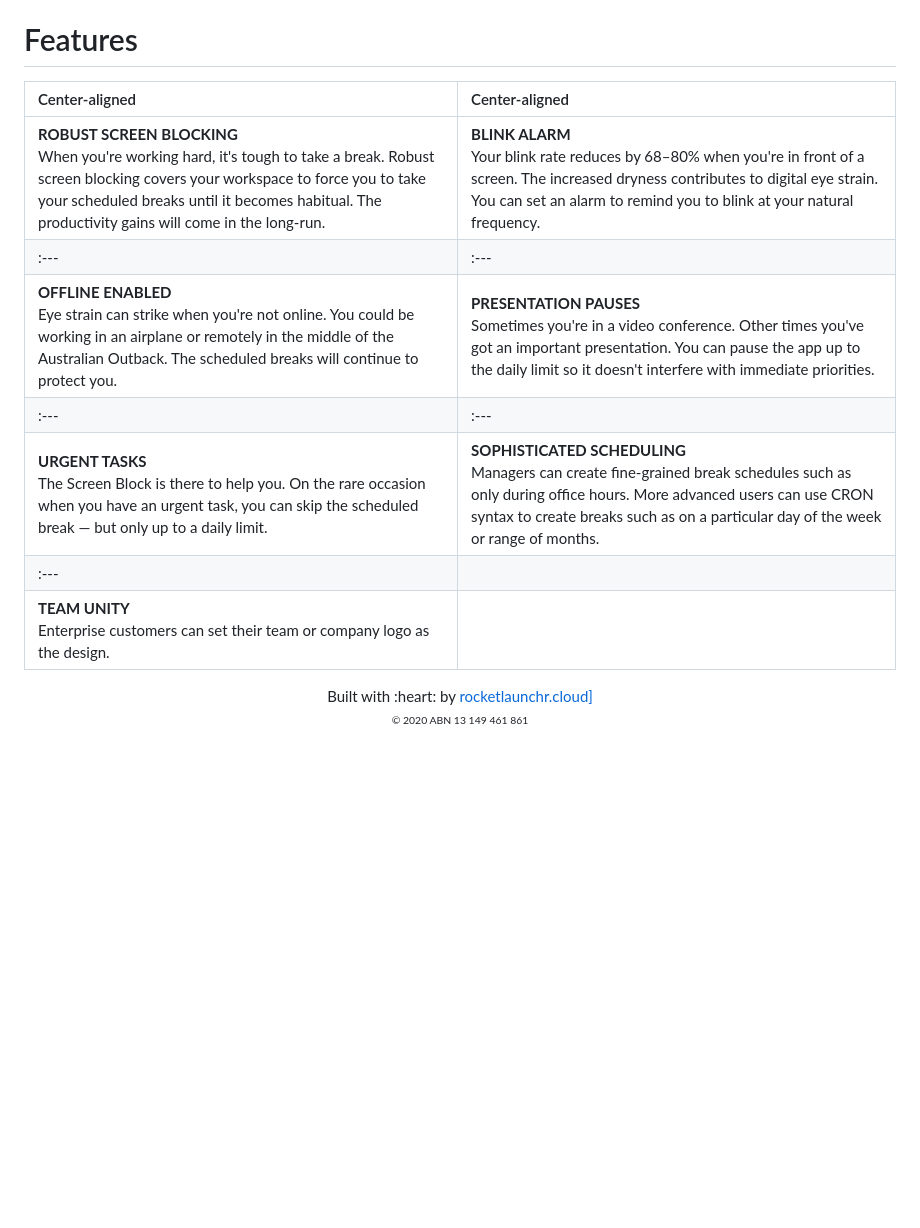
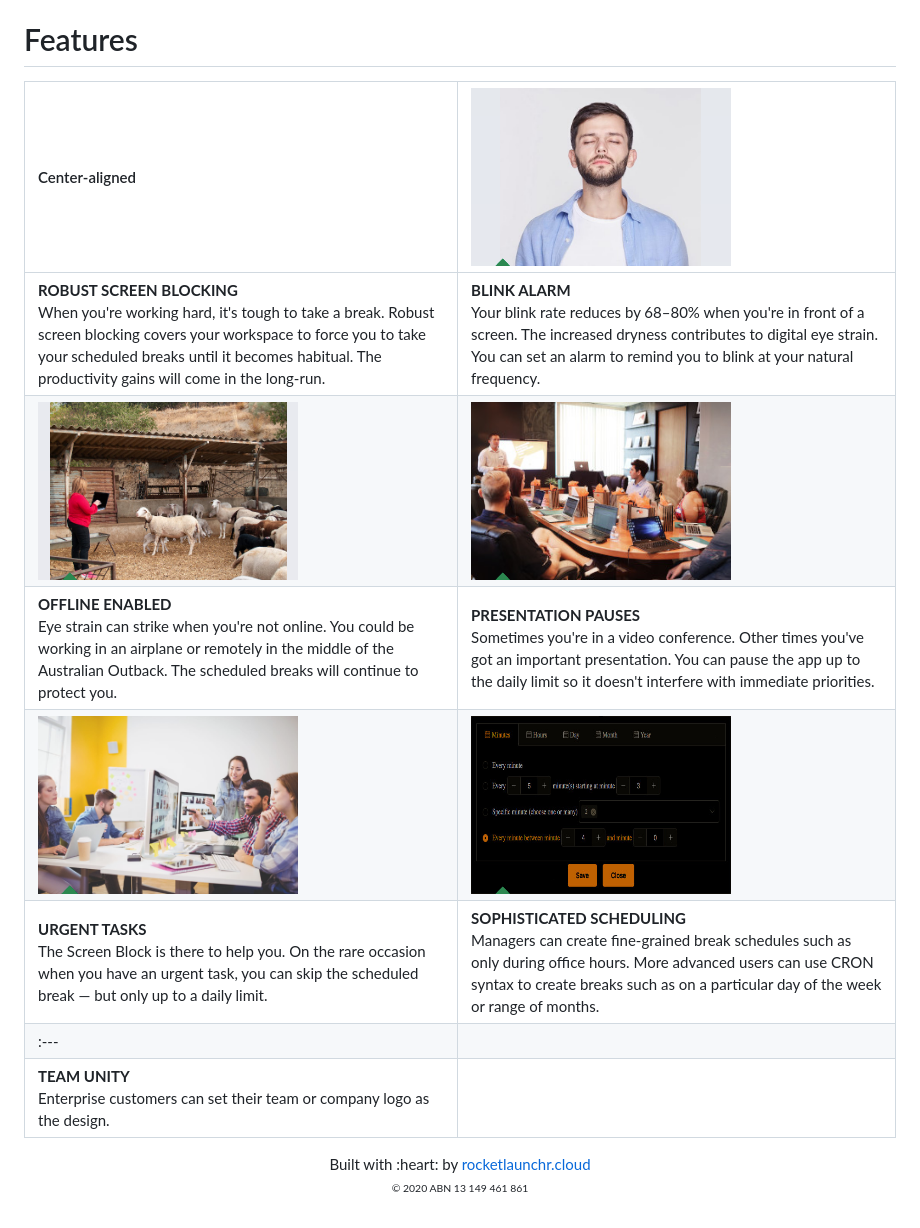
Before and after one commit to rocketlaunchr/theCucumber.app, a Markdown page: README.md, the part around the change. GitHub-like rendering; pictures changed too: readme/blink.png (added), readme/cron.png (added), readme/leader.png (added); blank space fills up the shorter version.

Commit message:
- add images to features table

```diff
--- a/README.md
+++ b/README.md
@@ -38,12 +38,12 @@ All break schedules are extensively customizable so they can be set to operate d
 
 # Features
 
-| Center-aligned | Center-aligned |
+| Center-aligned | <img src="https://github.com/rocketlaunchr/theCucumber.app/raw/master/readme/blink.png" alt="man with eyes closed" /> |
 | :---        |     :---      |
 | **ROBUST SCREEN BLOCKING**<br/>When you're working hard, it's tough to take a break. Robust screen blocking covers your workspace to force you to take your scheduled breaks until it becomes habitual. The productivity gains will come in the long-run.   | **BLINK ALARM**<br/>Your blink rate reduces by 68–80% when you're in front of a screen. The increased dryness contributes to digital eye strain. You can set an alarm to remind you to blink at your natural frequency.     |
-| :---        |     :---      |
+| <img src="https://github.com/rocketlaunchr/theCucumber.app/raw/master/readme/outback.png" alt="remote working" />         |     <img src="https://github.com/rocketlaunchr/theCucumber.app/raw/master/readme/presentation.png" alt="group presentation" />        |
 | **OFFLINE ENABLED**<br/>Eye strain can strike when you're not online. You could be working in an airplane or remotely in the middle of the Australian Outback. The scheduled breaks will continue to protect you.   | **PRESENTATION PAUSES**<br/>Sometimes you're in a video conference. Other times you've got an important presentation. You can pause the app up to the daily limit so it doesn't interfere with immediate priorities.     |
-| :---        |     :---      |
+| <img src="https://github.com/rocketlaunchr/theCucumber.app/raw/master/readme/leader.png" alt="leadership" />        |     <img src="https://github.com/rocketlaunchr/theCucumber.app/raw/master/readme/cron.png" alt="cron dialog" />      |
 | **URGENT TASKS**<br/>The Screen Block is there to help you. On the rare occasion when you have an urgent task, you can skip the scheduled break — but only up to a daily limit.   | **SOPHISTICATED SCHEDULING**<br/>Managers can create fine-grained break schedules such as only during office hours. More advanced users can use CRON syntax to create breaks such as on a particular day of the week or range of months.     |
 | :---        |
 | **TEAM UNITY**<br/>Enterprise customers can set their team or company logo as the design.   |
@@ -51,6 +51,6 @@ All break schedules are extensively customizable so they can be set to operate d
 
 
 <p align="center">
-Built with :heart: by <a target="_blank" href="https://abr.business.gov.au/ABN/View?abn=13149461861">rocketlaunchr.cloud]</a><br/>
+Built with :heart: by <a target="_blank" href="https://abr.business.gov.au/ABN/View?abn=13149461861">rocketlaunchr.cloud</a><br/>
 <small><small>© 2020 ABN 13 149 461 861</small></small>
 </p>
```
Also changed, not shown: 1 other file.
